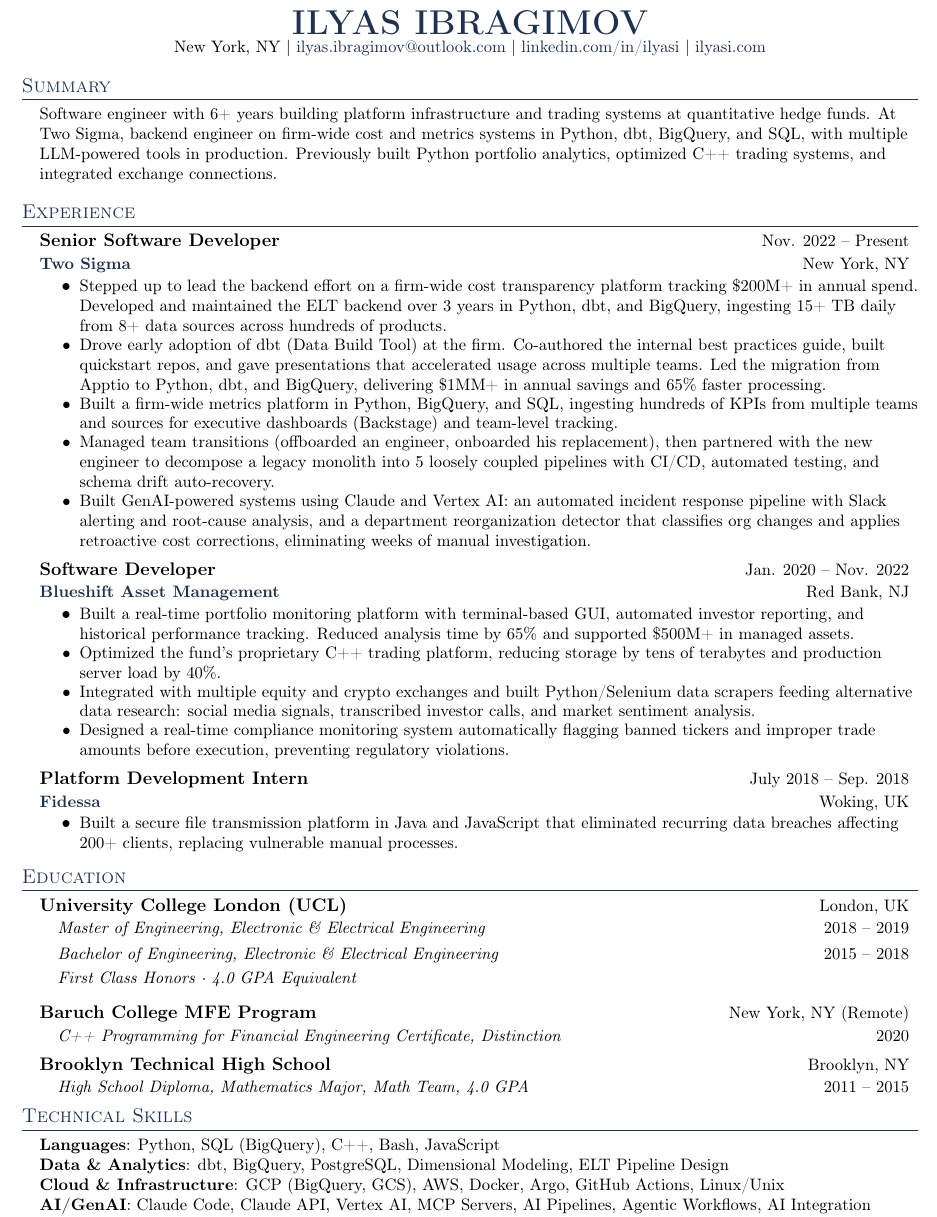
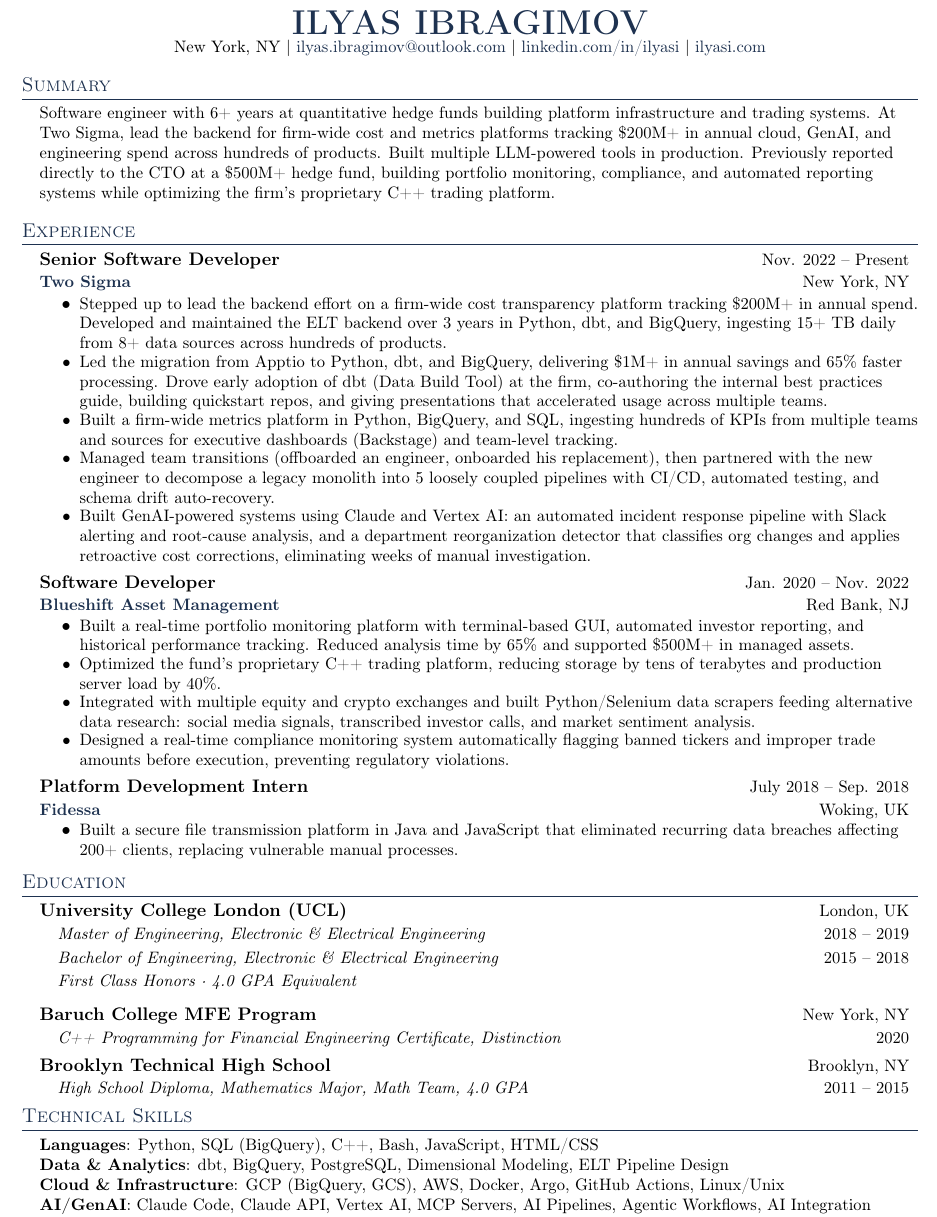
Before and after one commit to IlyasI/IlyasI.github.io, a LaTeX CV (resume.tex): part of page 1 of 2, cut so that both start at the same text. Compiled offline with pdfLaTeX.

Commit message:
Strengthen resume summary, swap dbt bullet order, add HTML/CSS, drop Baruch remote
Co-Authored-By: Claude Opus 4.6 <noreply@anthropic.com>

```diff
--- a/resume.tex
+++ b/resume.tex
@@ -158,7 +158,7 @@
 \section{Summary}
  \begin{itemize}[leftmargin=0.15in, label={}]
     \small{\item{
-     Software engineer with 6+ years building platform infrastructure and trading systems at quantitative hedge funds. At Two Sigma, backend engineer on firm-wide cost and metrics systems in Python, dbt, BigQuery, and SQL, with multiple LLM-powered tools in production. Previously built Python portfolio analytics, optimized C++ trading systems, and integrated exchange connections.
+     Software engineer with 6+ years at quantitative hedge funds building platform infrastructure and trading systems. At Two Sigma, lead the backend for firm-wide cost and metrics platforms tracking \$200M+ in annual cloud, GenAI, and engineering spend across hundreds of products. Built multiple LLM-powered tools in production. Previously reported directly to the CTO at a \$500M+ hedge fund, building portfolio monitoring, compliance, and automated reporting systems while optimizing the firm's proprietary C++ trading platform.
     }}
  \end{itemize}
 
@@ -171,7 +171,7 @@
       {Two Sigma}{New York, NY}
       \resumeItemListStart
         \resumeItem{Stepped up to lead the backend effort on a firm-wide cost transparency platform tracking \$200M+ in annual spend. Developed and maintained the ELT backend over 3 years in Python, dbt, and BigQuery, ingesting 15+ TB daily from 8+ data sources across hundreds of products.}
-        \resumeItem{Drove early adoption of dbt (Data Build Tool) at the firm. Co-authored the internal best practices guide, built quickstart repos, and gave presentations that accelerated usage across multiple teams. Led the migration from Apptio to Python, dbt, and BigQuery, delivering \$1MM+ in annual savings and 65\% faster processing.}
+        \resumeItem{Led the migration from Apptio to Python, dbt, and BigQuery, delivering \$1M+ in annual savings and 65\% faster processing. Drove early adoption of dbt (Data Build Tool) at the firm, co-authoring the internal best practices guide, building quickstart repos, and giving presentations that accelerated usage across multiple teams.}
         \resumeItem{Built a firm-wide metrics platform in Python, BigQuery, and SQL, ingesting hundreds of KPIs from multiple teams and sources for executive dashboards (Backstage) and team-level tracking.}
         \resumeItem{Managed team transitions (offboarded an engineer, onboarded his replacement), then partnered with the new engineer to decompose a legacy monolith into 5 loosely coupled pipelines with CI/CD, automated testing, and schema drift auto-recovery.}
         \resumeItem{Built GenAI-powered systems using Claude and Vertex AI: an automated incident response pipeline with Slack alerting and root-cause analysis, and a department reorganization detector that classifies org changes and applies retroactive cost corrections, eliminating weeks of manual investigation.}
@@ -210,7 +210,7 @@
       {First Class Honors \textperiodcentered{} 4.0 GPA Equivalent}{}
     \vspace{-5pt}
     \resumeEduHeading
-      {Baruch College MFE Program}{New York, NY (Remote)}
+      {Baruch College MFE Program}{New York, NY}
       {C++ Programming for Financial Engineering Certificate, Distinction}{2020}
     \resumeEduHeading
       {Brooklyn Technical High School}{Brooklyn, NY}
@@ -221,7 +221,7 @@
 \section{Technical Skills}
  \begin{itemize}[leftmargin=0.15in, label={}]
     \small{\item{
-     \textbf{Languages}{: Python, SQL (BigQuery), C++, Bash, JavaScript} \\
+     \textbf{Languages}{: Python, SQL (BigQuery), C++, Bash, JavaScript, HTML/CSS} \\
      \textbf{Data \& Analytics}{: dbt, BigQuery, PostgreSQL, Dimensional Modeling, ELT Pipeline Design} \\
      \textbf{Cloud \& Infrastructure}{: GCP (BigQuery, GCS), AWS, Docker, Argo, GitHub Actions, Linux/Unix} \\
      \textbf{AI/GenAI}{: Claude Code, Claude API, Vertex AI, MCP Servers, AI Pipelines, Agentic Workflows, AI Integration} \\
```
Also changed, not shown: resume-clear.tex (+4 -4 lines), Ilyas_Ibragimov_Resume_CLEAR.pdf, resume.pdf.
